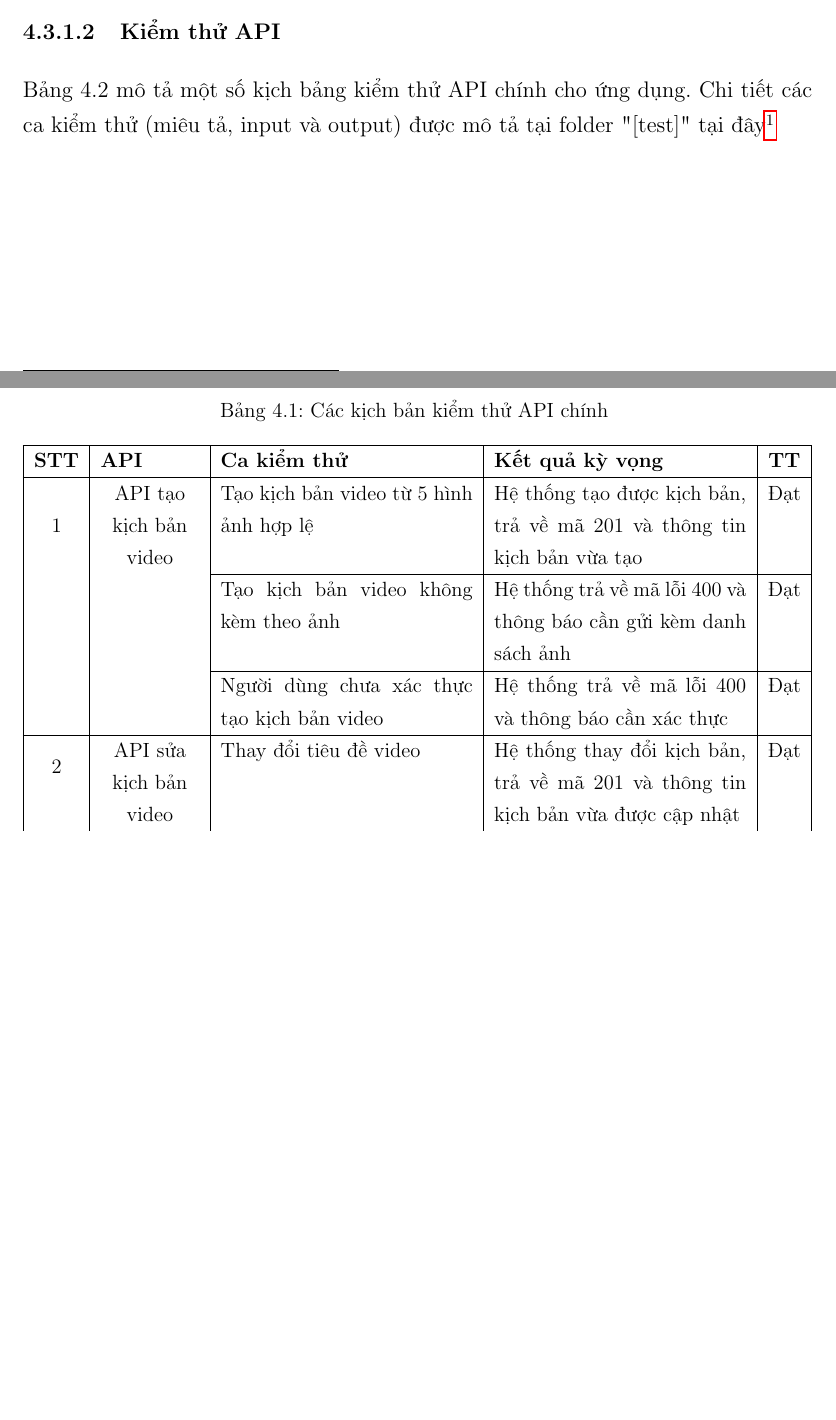
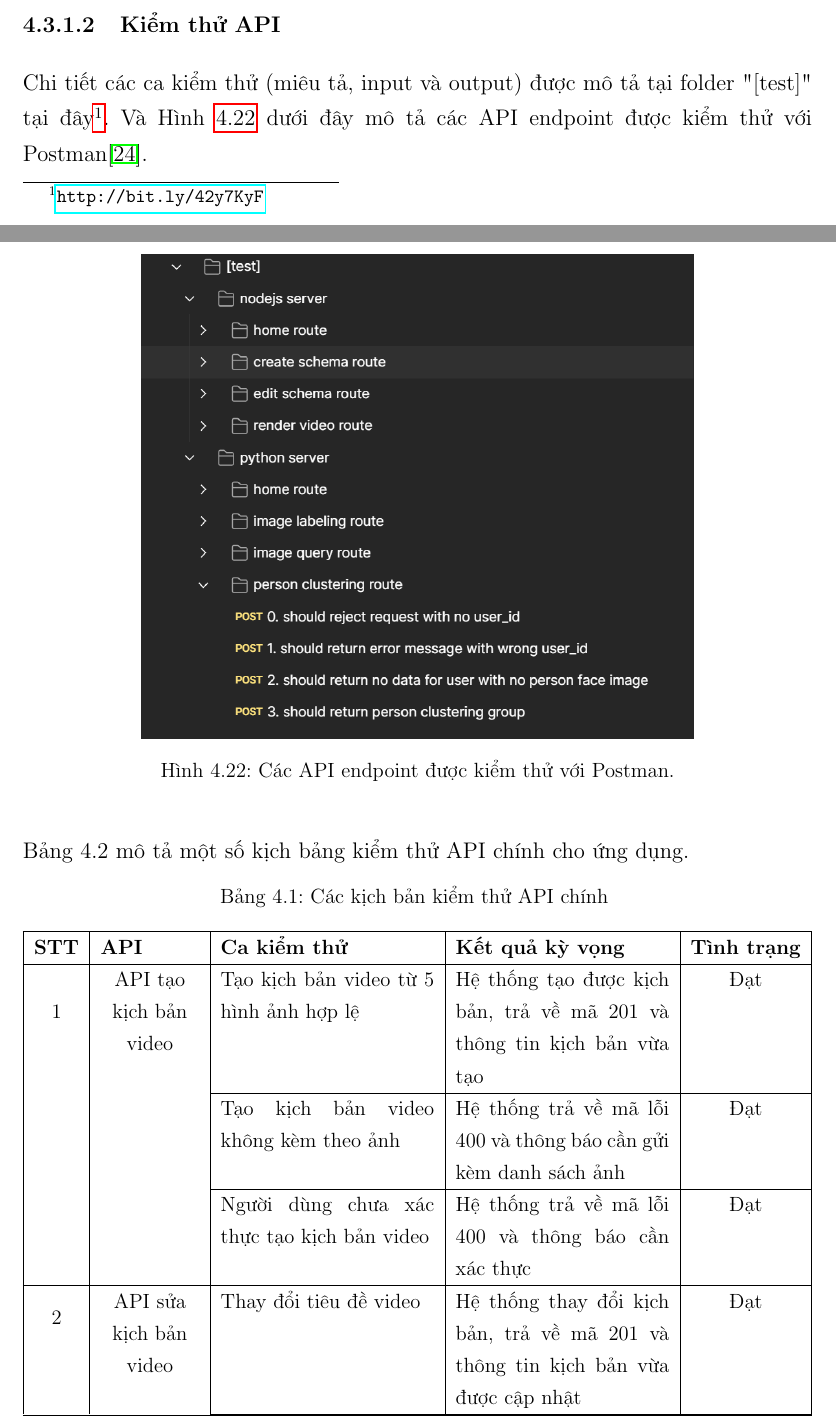
Before and after one commit to LostArrows27/graduation-thesis-document, a LaTeX thesis (tomtat.tex, which reads chapters/c4/testing/4.3.1_logic_testing.tex): two parts of pages 95 and 96 of 100, joined at a grey line, cut so that both start at the same text, the shorter picture padded with empty space. Compiled offline with pdfLaTeX.

Commit message:
fix: add POSTMAN ref to api doc

```diff
--- a/chapters/c4/testing/4.3.1_logic_testing.tex
+++ b/chapters/c4/testing/4.3.1_logic_testing.tex
@@ -45,19 +45,30 @@ Môi trường kiểm thử cho các xử lý logic gồm có:
 
 \subsubsection{Kiểm thử API}
 
-Bảng 4.2 mô tả một số kịch bảng kiểm thử API chính cho ứng dụng. Chi tiết các ca kiểm thử (miêu tả, input và output) được mô tả tại folder "[test]" tại đây\footnote{\url{http://bit.ly/42y7KyF}}
+Chi tiết các ca kiểm thử (miêu tả, input và output) được mô tả tại folder "[test]" tại đây\footnote{\url{http://bit.ly/42y7KyF}}.
+Và Hình \ref{fig:postman} dưới đây mô tả các API endpoint được kiểm thử với Postman\cite{postman}.
+
+\begin{figure}[H]
+    \centering
+    \includegraphics[width=0.7\textwidth]{figures/c4/4-3/api.png}
+    \caption{Các API endpoint được kiểm thử với Postman.}
+    \label{fig:postman}
+\end{figure}
+
+
+Bảng 4.2 mô tả một số kịch bảng kiểm thử API chính cho ứng dụng.
 
 \small
 \begin{xltabular}{\textwidth}{|c|p{2cm}|X|X|c|}
     \caption{Các kịch bản kiểm thử API chính} \label{tab:api-test-cases} \\
     \hline
-    \textbf{STT} & \textbf{API} & \textbf{Ca kiểm thử} & \textbf{Kết quả kỳ vọng} & \textbf{TT} \\
+    \textbf{STT} & \textbf{API} & \textbf{Ca kiểm thử} & \textbf{Kết quả kỳ vọng} & \textbf{Tình trạng} \\
     \hline
     \endfirsthead
 
     \multicolumn{5}{c}{\tablename\ \thetable{} (tiếp theo)} \\
     \hline
-    \textbf{STT} & \textbf{API} & \textbf{Ca kiểm thử} & \textbf{Kết quả kỳ vọng} & \textbf{TT} \\
+    \textbf{STT} & \textbf{API} & \textbf{Ca kiểm thử} & \textbf{Kết quả kỳ vọng} & \textbf{Tình trạng} \\
     \hline
     \endhead
 
```
Also changed, not shown: references.bib (+15 -8 lines), figures/c4/4-3/api.png (added).
